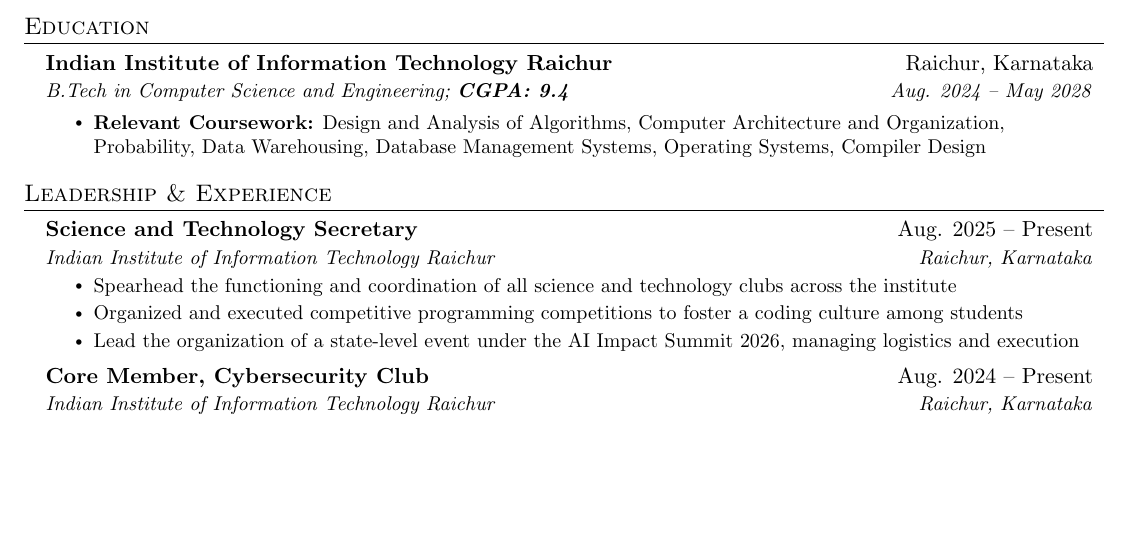
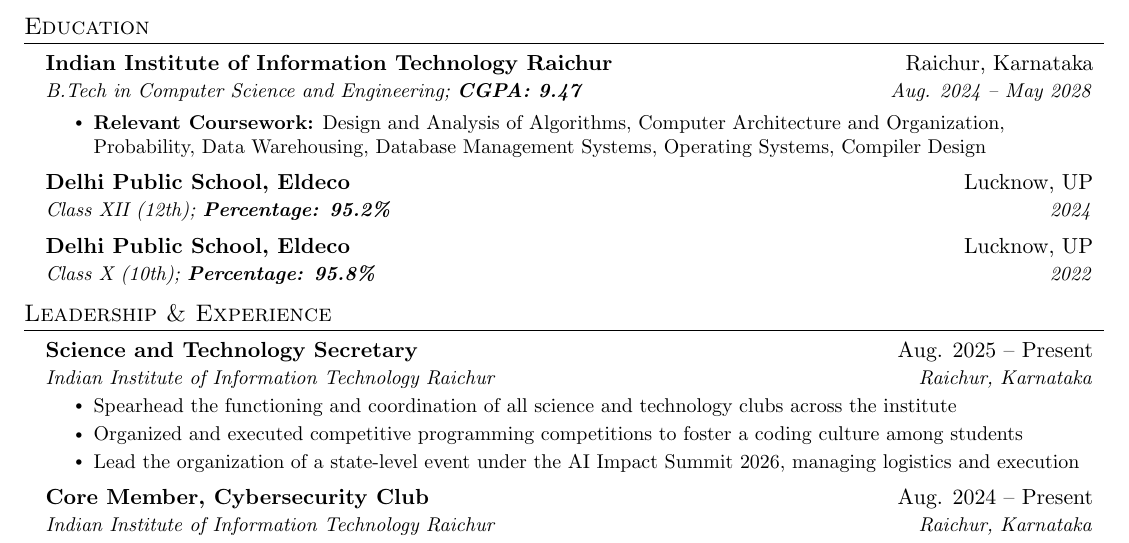
Before and after one commit to Space-Dev0/resume, a LaTeX CV (resume.tex): part of the page, cut so that both start at the same text, the shorter picture padded with empty space. Compiled offline with pdfLaTeX.

Commit message:
Add school details

```diff
--- a/resume.tex
+++ b/resume.tex
@@ -123,10 +123,16 @@
   \resumeSubHeadingListStart
     \resumeSubheading
       {Indian Institute of Information Technology Raichur}{Raichur, Karnataka}
-      {B.Tech in Computer Science and Engineering; \textbf{CGPA: 9.4}}{Aug. 2024 -- May 2028}
+      {B.Tech in Computer Science and Engineering; \textbf{CGPA: 9.47}}{Aug. 2024 -- May 2028}
       \resumeItemListStart
         \vspace{2pt}\resumeItem{\textbf{Relevant Coursework:} Design and Analysis of Algorithms, Computer Architecture and Organization, Probability, Data Warehousing, Database Management Systems, Operating Systems, Compiler Design}
       \resumeItemListEnd
+    \resumeSubheading
+      {Delhi Public School, Eldeco}{Lucknow, UP}
+      {Class XII (12th); \textbf{Percentage: 95.2\%}}{2024}
+    \resumeSubheading
+      {Delhi Public School, Eldeco}{Lucknow, UP}
+      {Class X (10th); \textbf{Percentage: 95.8\%}}{2022}
   \resumeSubHeadingListEnd
 
 
```
Also changed, not shown: resume.pdf.
